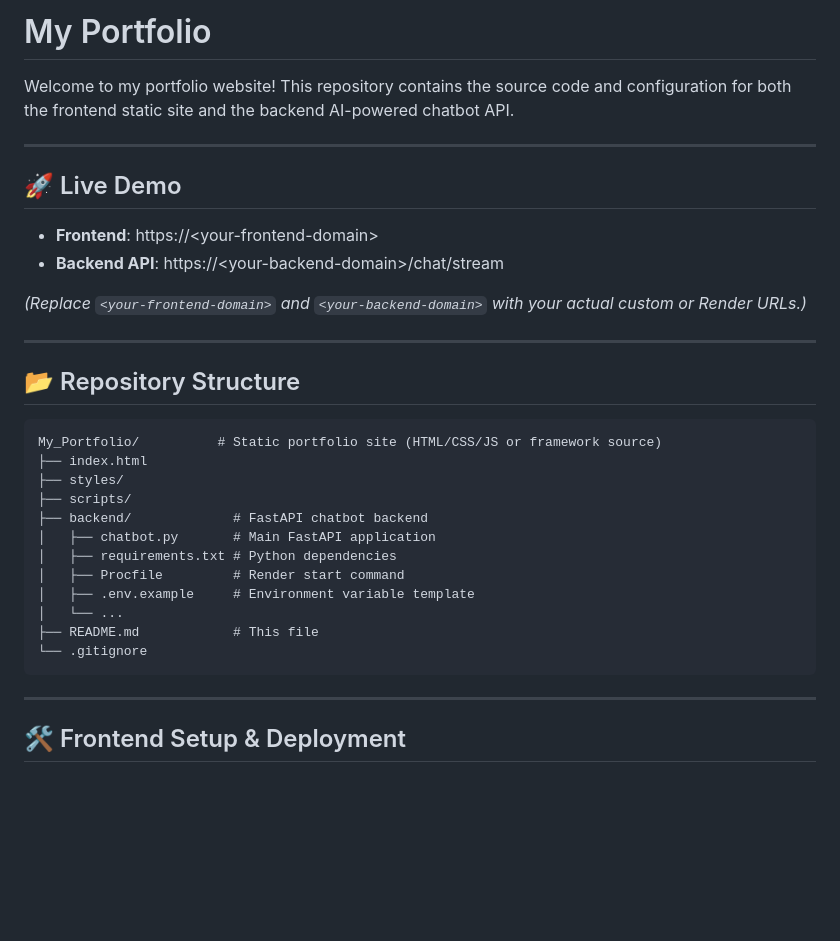
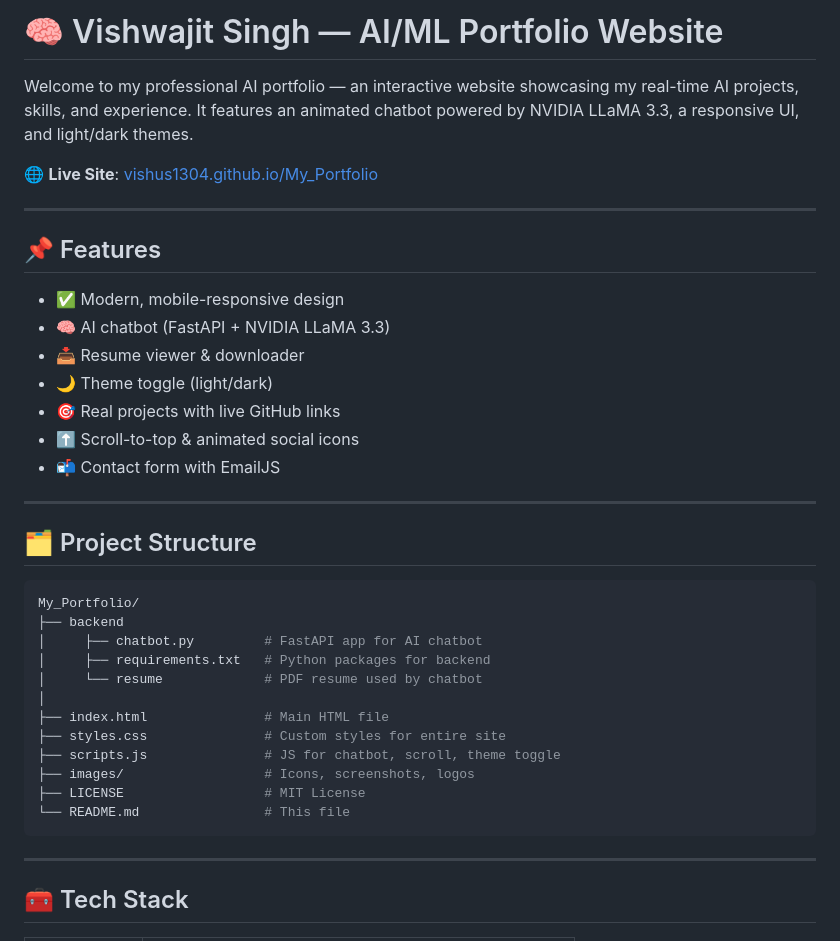
Before and after one commit to VishuS1304/My_Portfolio, a Markdown page: README.md, the part around one of its changes. Rendered like a GitHub page; blank space fills up the shorter version.

`````diff
--- a/README.md
+++ b/README.md
@@ -1,36 +1,41 @@
-# My Portfolio
+# 🧠 Vishwajit Singh — AI/ML Portfolio Website
 
-Welcome to my portfolio website! This repository contains the source code and configuration for both the frontend static site and the backend AI-powered chatbot API.
+Welcome to my professional AI portfolio — an interactive website showcasing my real-time AI projects, skills, and experience. It features an animated chatbot powered by NVIDIA LLaMA 3.3, a responsive UI, and light/dark themes.
+
+🌐 **Live Site**: [vishus1304.github.io/My_Portfolio](https://vishus1304.github.io/My_Portfolio/)
 
 ---
 
-## 🚀 Live Demo
+## 📌 Features
 
-* **Frontend**: https\://\<your-frontend-domain>
-* **Backend API**: https\://\<your-backend-domain>/chat/stream
-
-*(Replace `<your-frontend-domain>` and `<your-backend-domain>` with your actual custom or Render URLs.)*
+- ✅ Modern, mobile-responsive design
+- 🧠 AI chatbot (FastAPI + NVIDIA LLaMA 3.3)
+- 📥 Resume viewer & downloader
+- 🌙 Theme toggle (light/dark)
+- 🎯 Real projects with live GitHub links
+- ⬆️ Scroll-to-top & animated social icons
+- 📬 Contact form with EmailJS
 
 ---
 
-## 📂 Repository Structure
+## 🗂 Project Structure
 
-```
-My_Portfolio/          # Static portfolio site (HTML/CSS/JS or framework source)
-├── index.html
-├── styles/
-├── scripts/
-├── backend/             # FastAPI chatbot backend
-│   ├── chatbot.py       # Main FastAPI application
-│   ├── requirements.txt # Python dependencies
-│   ├── Procfile         # Render start command
-│   ├── .env.example     # Environment variable template
-│   └── ...
-├── README.md            # This file
-└── .gitignore
-```
+```bash
+My_Portfolio/
+├── backend
+│     ├── chatbot.py         # FastAPI app for AI chatbot
+│     ├── requirements.txt   # Python packages for backend
+│     └── resume             # PDF resume used by chatbot
+│
+├── index.html               # Main HTML file
+├── styles.css               # Custom styles for entire site
+├── scripts.js               # JS for chatbot, scroll, theme toggle
+├── images/                  # Icons, screenshots, logos
+├── LICENSE                  # MIT License
+└── README.md                # This file
+````
 
 ---
 
-## 🛠️ Frontend Setup & Deployment
+## 🧰 Tech Stack
 
`````
Also changed, not shown: other parts of README.md (+52 -107 lines).
